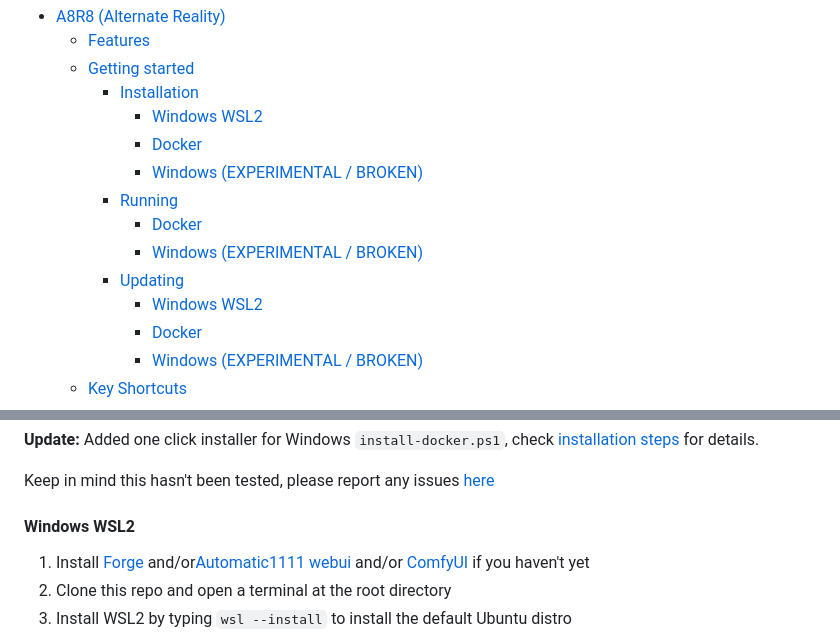
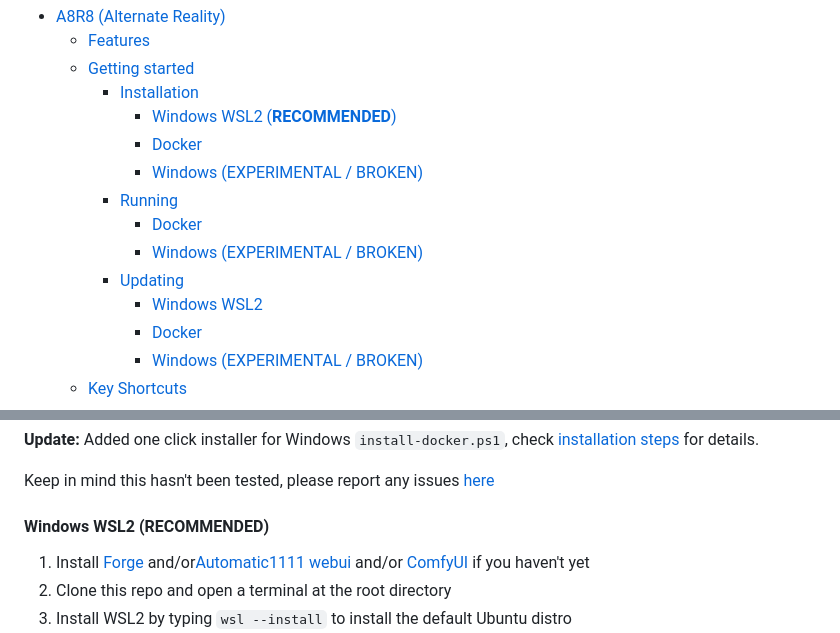
Before and after one commit to ramyma/a8r8, a Markdown page: README.md, 2 parts joined by grey strips. GitHub-like rendering.

```diff
--- a/README.md
+++ b/README.md
@@ -14,7 +14,7 @@ An opinionated interface for SD (Stable Diffusion) image generation, and more.
   - [Features](#features)
   - [Getting started](#getting-started)
     - [Installation](#installation)
-      - [Windows WSL2](#windows-wsl2)
+      - [Windows WSL2 (**RECOMMENDED**)](#windows-wsl2-recommended)
       - [Docker](#docker)
       - [Windows (EXPERIMENTAL / BROKEN)](#windows-experimental--broken)
     - [Running](#running)
@@ -102,7 +102,7 @@ An opinionated interface for SD (Stable Diffusion) image generation, and more.
 
 Keep in mind this hasn't been tested, please report any issues [here](https://github.com/ramyma/a8r8/discussions/5)
 
-#### Windows WSL2
+#### Windows WSL2 (**RECOMMENDED**)
 
 1. Install [Forge](https://github.com/lllyasviel/stable-diffusion-webui-forge) and/or[Automatic1111 webui](https://github.com/AUTOMATIC1111/stable-diffusion-webui#installation-and-running) and/or [ComfyUI](https://github.com/comfyanonymous/ComfyUI)  if you haven't yet
 2. Clone this repo and open a terminal at the root directory
```
Also changed, not shown: other parts of README.md (+1 -1 lines).
